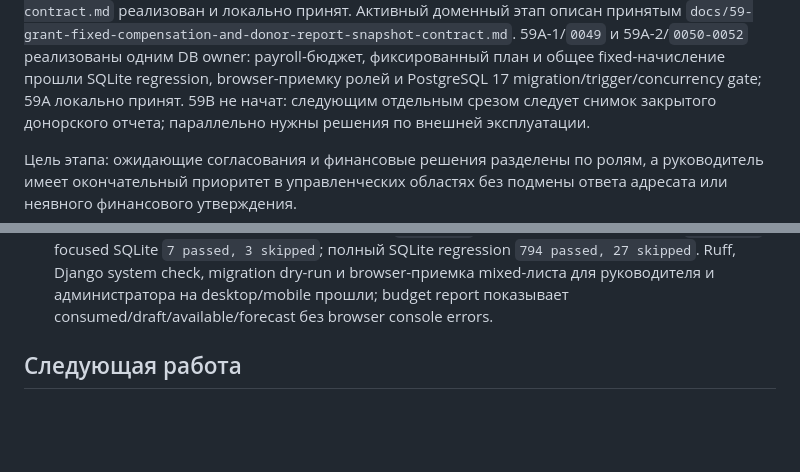
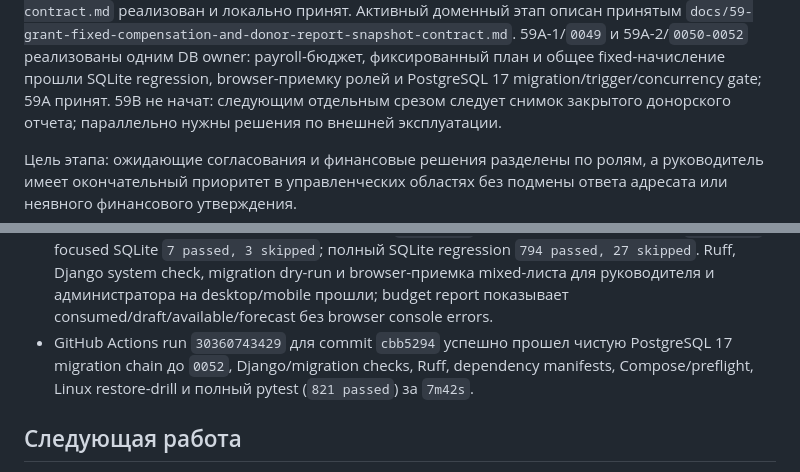
Before and after one commit to Gordey-ap01/rm, a Markdown page: docs/current-state.md, 2 parts joined by grey strips. Rendered like a GitHub page; blank space fills up the shorter version.

Commit message:
docs: record successful 59A-2 CI acceptance

```diff
--- a/docs/current-state.md
+++ b/docs/current-state.md
@@ -16,7 +16,7 @@ browser-приемка рабочих ролей, persisted transfer/conversion
 59A-1/`0049` и 59A-2/`0050-0052` реализованы одним DB owner: payroll-бюджет,
 фиксированный план и общее fixed-начисление прошли SQLite regression,
 browser-приемку ролей и PostgreSQL 17 migration/trigger/concurrency gate;
-59A локально принят. 59B не начат: следующим отдельным срезом следует снимок
+59A принят. 59B не начат: следующим отдельным срезом следует снимок
 закрытого донорского отчета; параллельно нужны решения по внешней эксплуатации.
 
 Цель этапа: ожидающие согласования и финансовые решения разделены по ролям,
@@ -271,6 +271,10 @@ browser-приемку ролей и PostgreSQL 17 migration/trigger/concurrency
   migration dry-run и browser-приемка mixed-листа для руководителя и
   администратора на desktop/mobile прошли; budget report показывает
   consumed/draft/available/forecast без browser console errors.
+- GitHub Actions run `30360743429` для commit `cbb5294` успешно прошел чистую
+  PostgreSQL 17 migration chain до `0052`, Django/migration checks, Ruff,
+  dependency manifests, Compose/preflight, Linux restore-drill и полный pytest
+  (`821 passed`) за `7m42s`.
 
 ## Следующая работа
 
```
